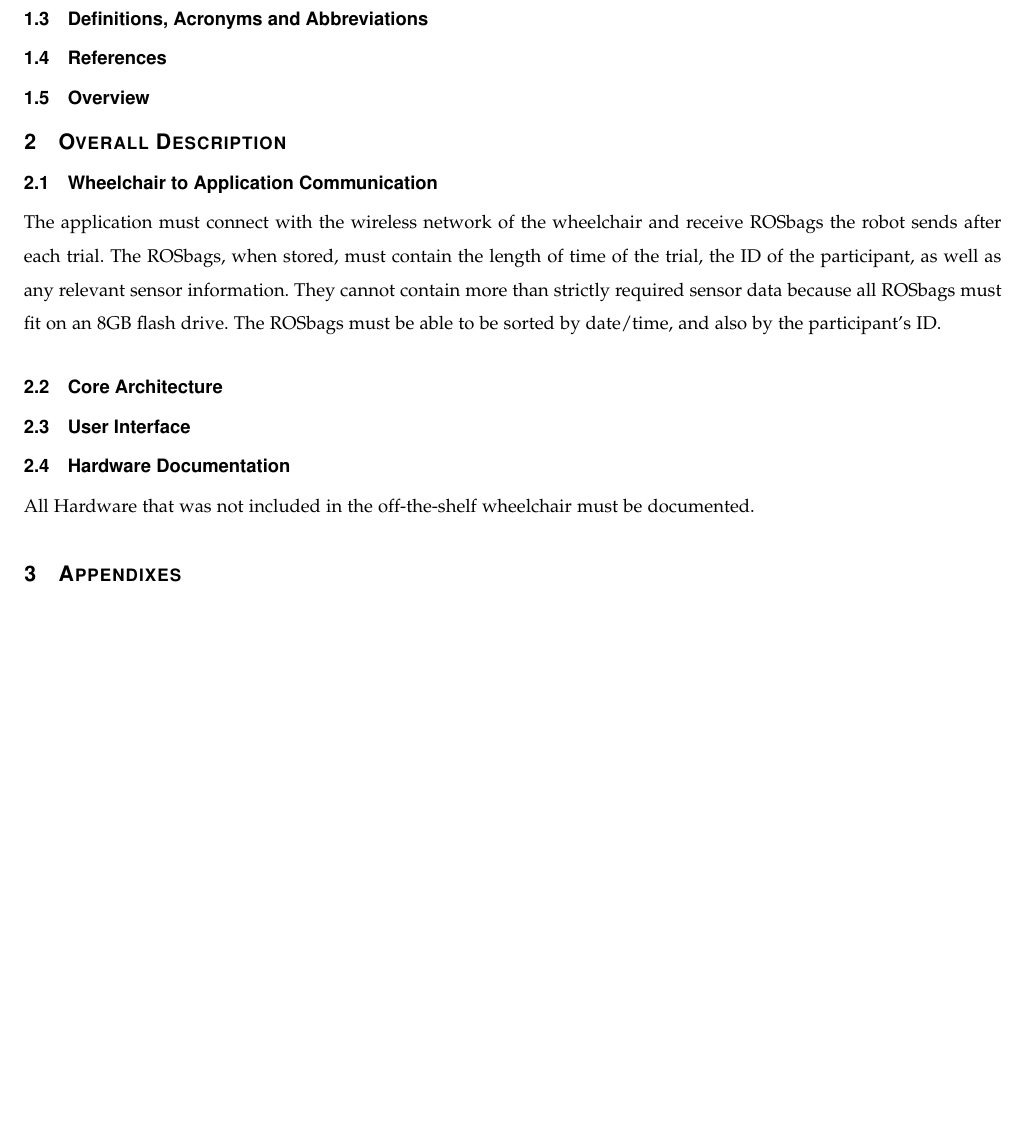
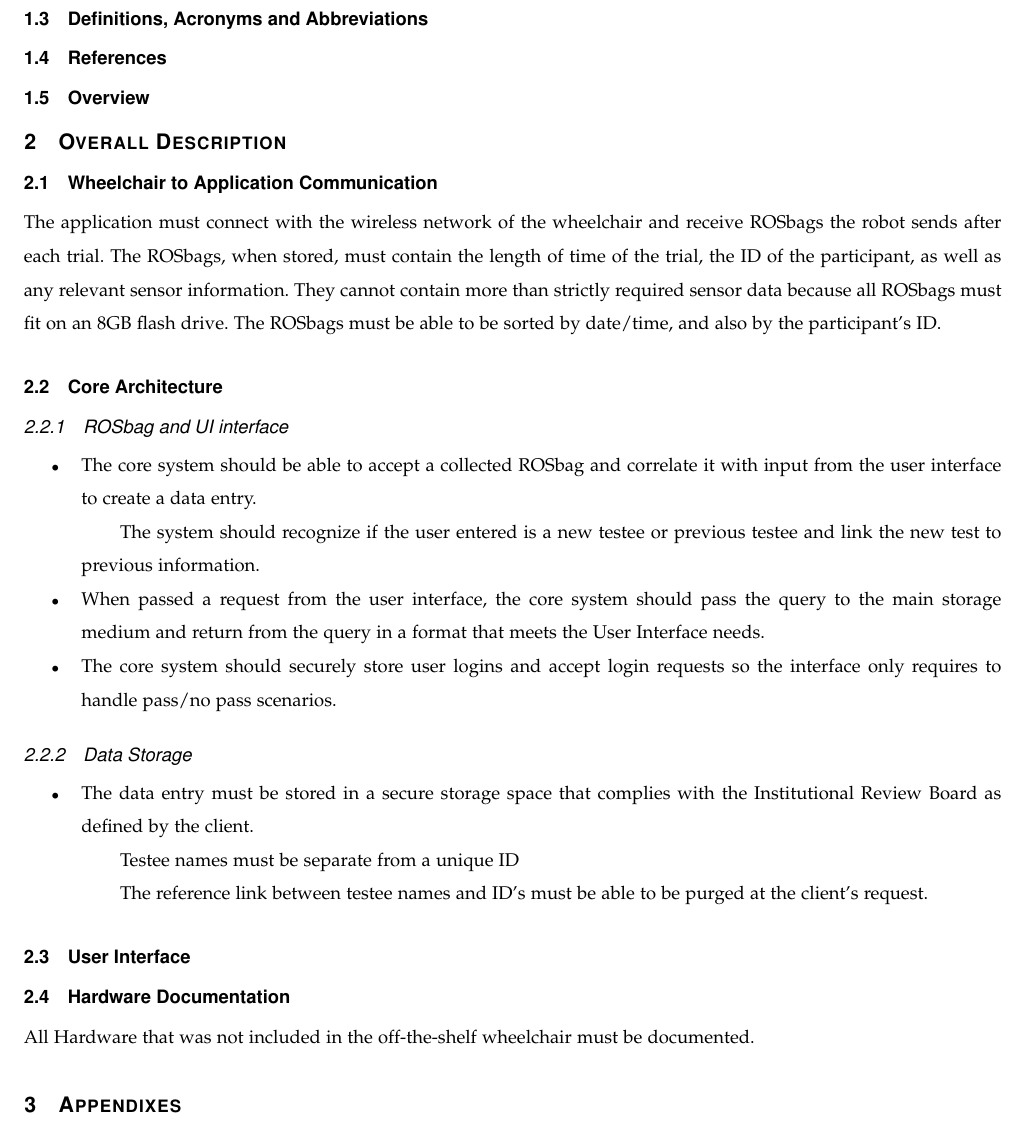
Before and after one commit to bomberm/WheelchairDataProject, a LaTeX paper (documentation/Requirements/ProjectChironRequirements.tex): part of page 3 of 3, cut so that both start at the same text, the shorter picture padded with empty space. Compiled offline with pdfLaTeX.

Commit message:
Added baseline requirements for core archetecture.

```diff
--- a/documentation/Requirements/ProjectChironRequirements.tex
+++ b/documentation/Requirements/ProjectChironRequirements.tex
@@ -87,6 +87,19 @@ The ROSbags, when stored, must contain the length of time of the trial, the ID o
 They cannot contain more than strictly required sensor data because all ROSbags must fit on an 8GB flash drive.
 The ROSbags must be able to be sorted by date/time, and also by the participant's ID.
 \subsection{Core Architecture}
+\subsubsection{ROSbag and UI interface}
+\begin{itemize}
+	\item The core system should be able to accept a collected ROSbag and correlate it with input from the user interface to create a data entry.
+	\subitem The system should recognize if the user entered is a new testee or previous testee and link the new test to previous information.
+	\item When passed a request from the user interface, the core system should pass the query to the main storage medium and return from the query in a format that meets the User Interface needs.
+	\item The core system should securely store user logins and accept login requests so the interface only requires to handle pass/no pass scenarios.
+\end{itemize}
+\subsubsection{Data Storage}
+\begin{itemize}
+	\item The data entry must be stored in a secure storage space that complies with the Institutional Review Board as defined by the client.
+	\subitem Testee names must be separate from a unique ID
+	\subitem The reference link between testee names and ID's must be able to be purged at the client's request.
+\end{itemize}
 \subsection{User Interface}
 \subsection{Hardware Documentation}
 All Hardware that was not included in the off-the-shelf wheelchair must be documented.
```
